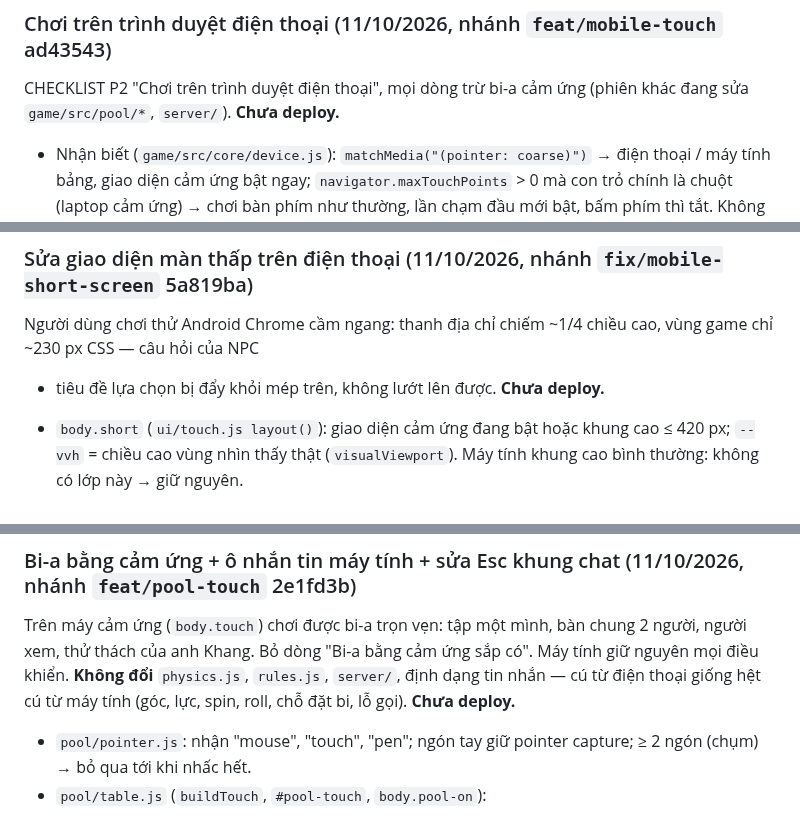
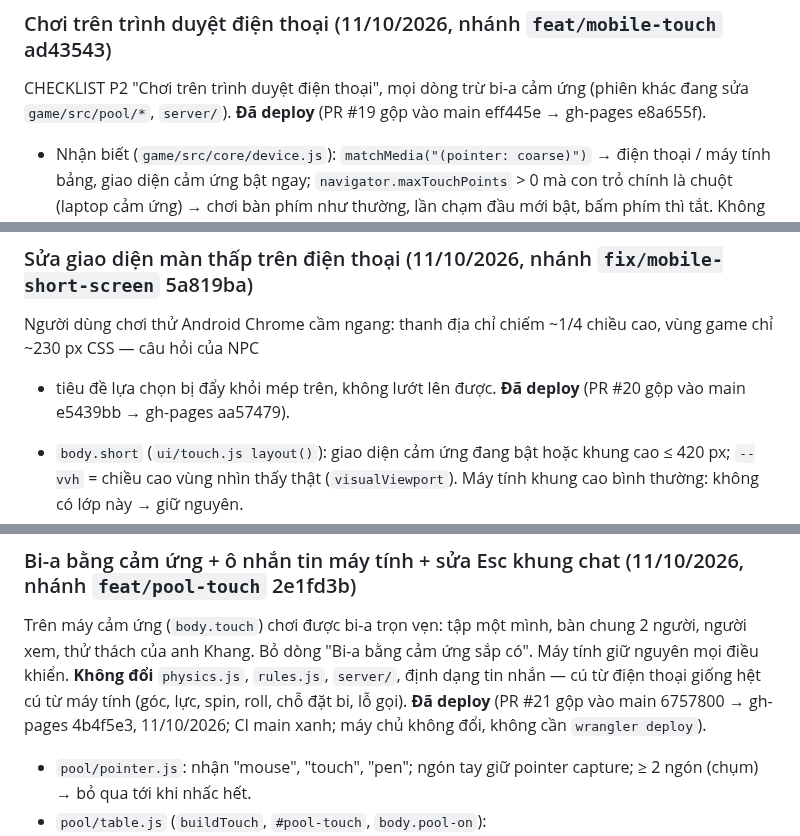
Before and after one commit to thanhdo257205/fville-onboard, a Markdown page: docs/PROGRESS.md, 3 parts joined by grey strips. GitHub-like rendering.

Commit message:
PROGRESS: ghi đã deploy — PR #19 (gh-pages e8a655f), PR #20 (aa57479), PR #21 (4b4f5e3)
Co-Authored-By: Claude Opus 5.5 <noreply@anthropic.com>
Claude-Session: https://claude.ai/code/session_01XcPM2HGhhjskwm5mKgfno8

```diff
--- a/docs/PROGRESS.md
+++ b/docs/PROGRESS.md
@@ -1243,7 +1243,7 @@ xoáy ngang"). **Chưa deploy** (cần bản web + `npx wrangler deploy` máy ch
 ### Chơi trên trình duyệt điện thoại (11/10/2026, nhánh `feat/mobile-touch` ad43543)
 
 CHECKLIST P2 "Chơi trên trình duyệt điện thoại", mọi dòng trừ bi-a cảm ứng (phiên khác đang sửa `game/src/pool/*`, `server/`).
-**Chưa deploy.**
+**Đã deploy** (PR #19 gộp vào main eff445e → gh-pages e8a655f).
 
 - Nhận biết (`game/src/core/device.js`): `matchMedia("(pointer: coarse)")` → điện thoại / máy tính bảng, giao diện cảm ứng bật
   ngay; `navigator.maxTouchPoints` > 0 mà con trỏ chính là chuột (laptop cảm ứng) → chơi bàn phím như thường, lần chạm đầu mới
@@ -1283,7 +1283,7 @@ CHECKLIST P2 "Chơi trên trình duyệt điện thoại", mọi dòng trừ bi-
 ### Sửa giao diện màn thấp trên điện thoại (11/10/2026, nhánh `fix/mobile-short-screen` 5a819ba)
 
 Người dùng chơi thử Android Chrome cầm ngang: thanh địa chỉ chiếm ~1/4 chiều cao, vùng game chỉ ~230 px CSS — câu hỏi của NPC
-+ tiêu đề lựa chọn bị đẩy khỏi mép trên, không lướt lên được. **Chưa deploy.**
++ tiêu đề lựa chọn bị đẩy khỏi mép trên, không lướt lên được. **Đã deploy** (PR #20 gộp vào main e5439bb → gh-pages aa57479).
 
 - `body.short` (`ui/touch.js layout()`): giao diện cảm ứng đang bật hoặc khung cao ≤ 420 px; `--vvh` = chiều cao vùng nhìn thấy
   thật (`visualViewport`). Máy tính khung cao bình thường: không có lớp này → giữ nguyên.
@@ -1316,7 +1316,8 @@ Người dùng chơi thử Android Chrome cầm ngang: thanh địa chỉ chiế
 
 Trên máy cảm ứng (`body.touch`) chơi được bi-a trọn vẹn: tập một mình, bàn chung 2 người, người xem, thử thách của anh Khang.
 Bỏ dòng "Bi-a bằng cảm ứng sắp có". Máy tính giữ nguyên mọi điều khiển. **Không đổi** `physics.js`, `rules.js`, `server/`,
-định dạng tin nhắn — cú từ điện thoại giống hệt cú từ máy tính (góc, lực, spin, roll, chỗ đặt bi, lỗ gọi). **Chưa deploy.**
+định dạng tin nhắn — cú từ điện thoại giống hệt cú từ máy tính (góc, lực, spin, roll, chỗ đặt bi, lỗ gọi). **Đã deploy** (PR #21 gộp vào main 6757800 → gh-pages 4b4f5e3, 11/10/2026; CI main xanh; máy chủ không đổi, không cần
+`wrangler deploy`).
 
 - `pool/pointer.js`: nhận "mouse", "touch", "pen"; ngón tay giữ pointer capture; ≥ 2 ngón (chụm) → bỏ qua tới khi nhấc hết.
 - `pool/table.js` (`buildTouch`, `#pool-touch`, `body.pool-on`):
```
